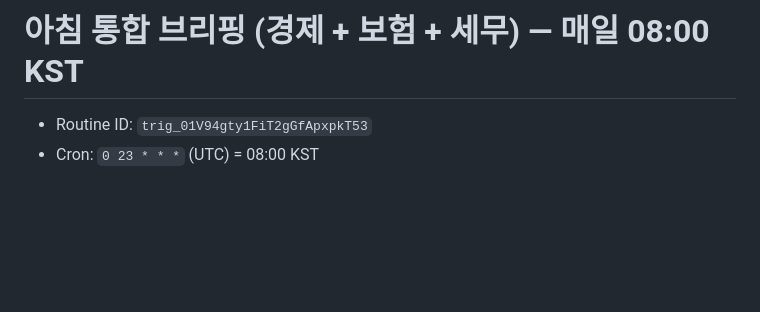
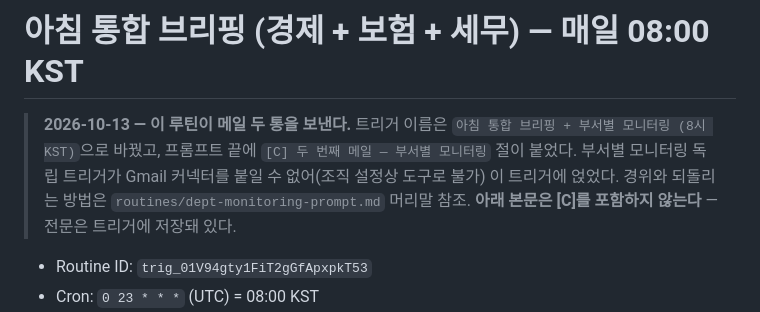
Before and after one commit to hjlim1007-web/HJ, a Markdown page: routines/morning-briefing-prompt.md, the part around the change. Rendered like a GitHub page; blank space fills up the shorter version.

```diff
--- a/routines/morning-briefing-prompt.md
+++ b/routines/morning-briefing-prompt.md
@@ -1,4 +1,7 @@
 # 아침 통합 브리핑 (경제 + 보험 + 세무) — 매일 08:00 KST
+
+> **2026-10-13 — 이 루틴이 메일 두 통을 보낸다.** 트리거 이름은 `아침 통합 브리핑 + 부서별 모니터링 (8시 KST)`으로 바꿨고, 프롬프트 끝에 `[C] 두 번째 메일 — 부서별 모니터링` 절이 붙었다. 부서별 모니터링 독립 트리거가 Gmail 커넥터를 붙일 수 없어(조직 설정상 도구로 불가) 이 트리거에 얹었다. 경위와 되돌리는 방법은 `routines/dept-monitoring-prompt.md` 머리말 참조. **아래 본문은 [C]를 포함하지 않는다** — 전문은 트리거에 저장돼 있다.
+
 
 - Routine ID: `trig_01V94gty1FiT2gGfApxpkT53`
 - Cron: `0 23 * * *` (UTC) = 08:00 KST
```
Also changed, not shown: routines/dept-monitoring-prompt.md (+23 -9 lines).
